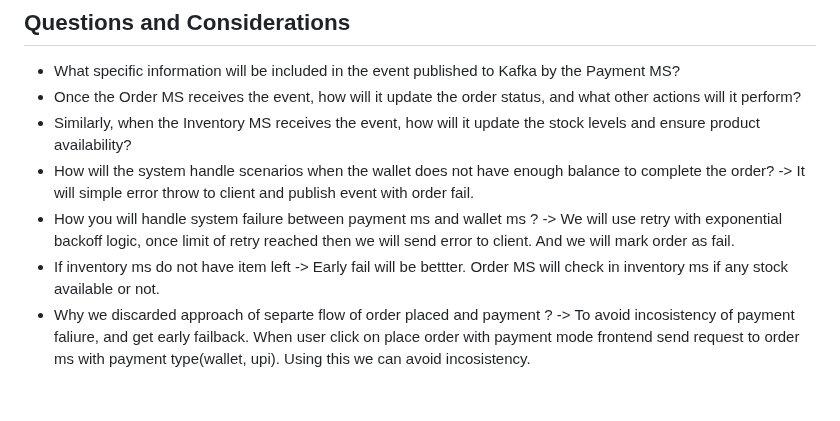
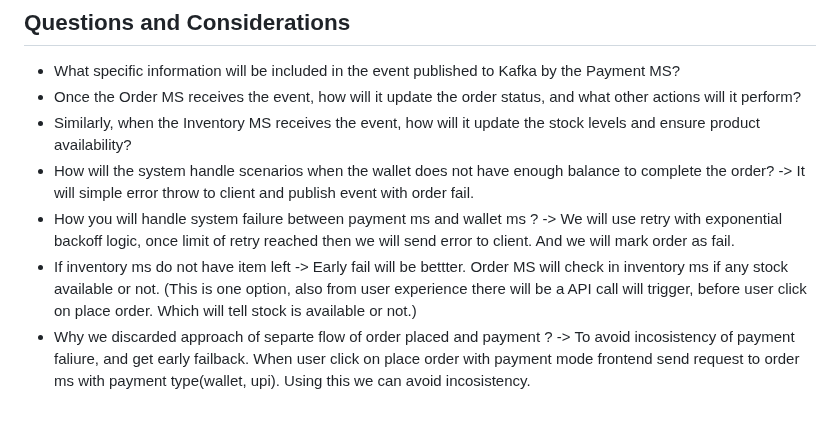
Before and after one commit to sats17/tiny-saga, a Markdown page: README.md, the part around the change. Rendered like a GitHub page.

```diff
--- a/README.md
+++ b/README.md
@@ -125,5 +125,5 @@ Payment page~~
 * Similarly, when the Inventory MS receives the event, how will it update the stock levels and ensure product availability?
 * How will the system handle scenarios when the wallet does not have enough balance to complete the order? -> It will simple error throw to client and publish event with order fail.
 * How you will handle system failure between payment ms and wallet ms ? -> We will use retry with exponential backoff logic, once limit of retry reached then we will send error to client. And we will mark order as fail.
-* If inventory ms do not have item left -> Early fail will be bettter. Order MS will check in inventory ms if any stock available or not.
+* If inventory ms do not have item left -> Early fail will be bettter. Order MS will check in inventory ms if any stock available or not. (This is one option, also from user experience there will be a API call will trigger, before user click on place order. Which will tell stock is available or not.)
 * Why we discarded approach of separte flow of order placed and payment ? -> To avoid incosistency of payment faliure, and get early failback. When user click on place order with payment mode frontend send request to order ms with payment type(wallet, upi). Using this we can avoid incosistency.
```
